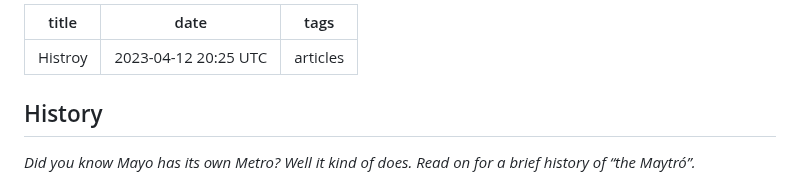
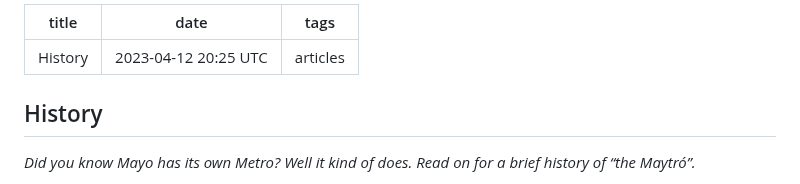
Before and after one commit to seocahill/maightro-site, a Markdown page: source/articles/history.html.markdown, the part around the change. Drawn GitHub-style.

Commit message:
fix: typo

```diff
--- a/source/articles/history.html.markdown
+++ b/source/articles/history.html.markdown
@@ -1,6 +1,6 @@
 ---
 
-title: Histroy
+title: History
 date: 2023-04-12 20:25 UTC
 tags: articles
 
```
